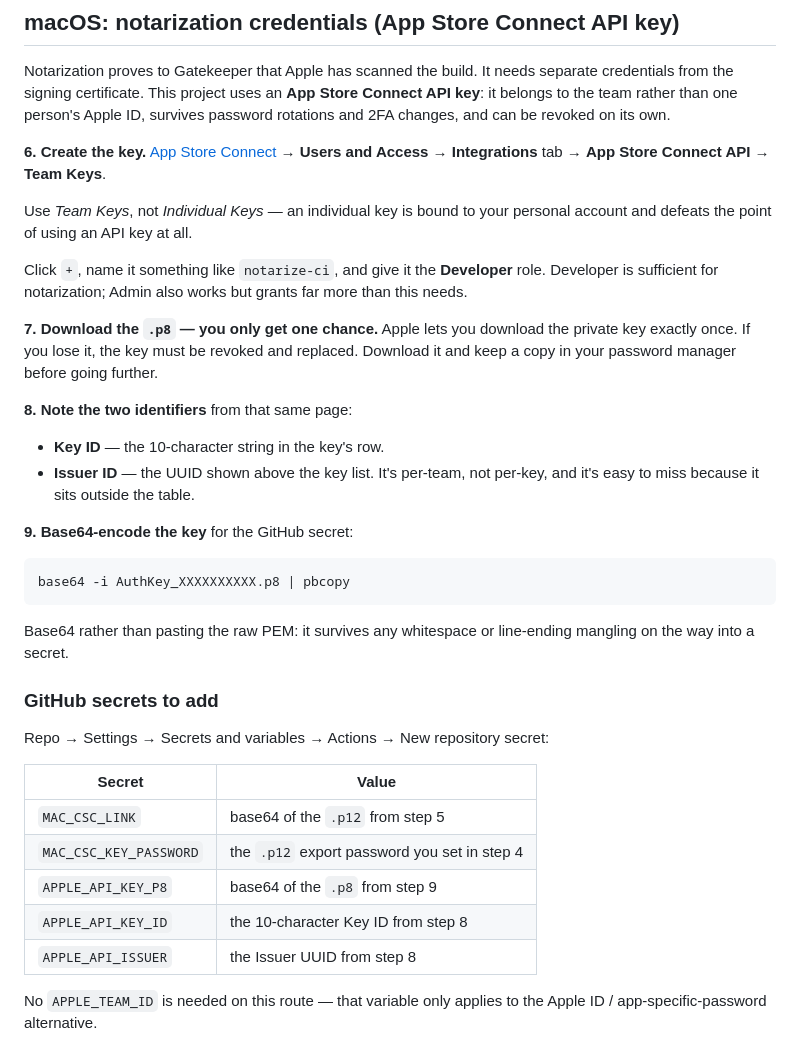
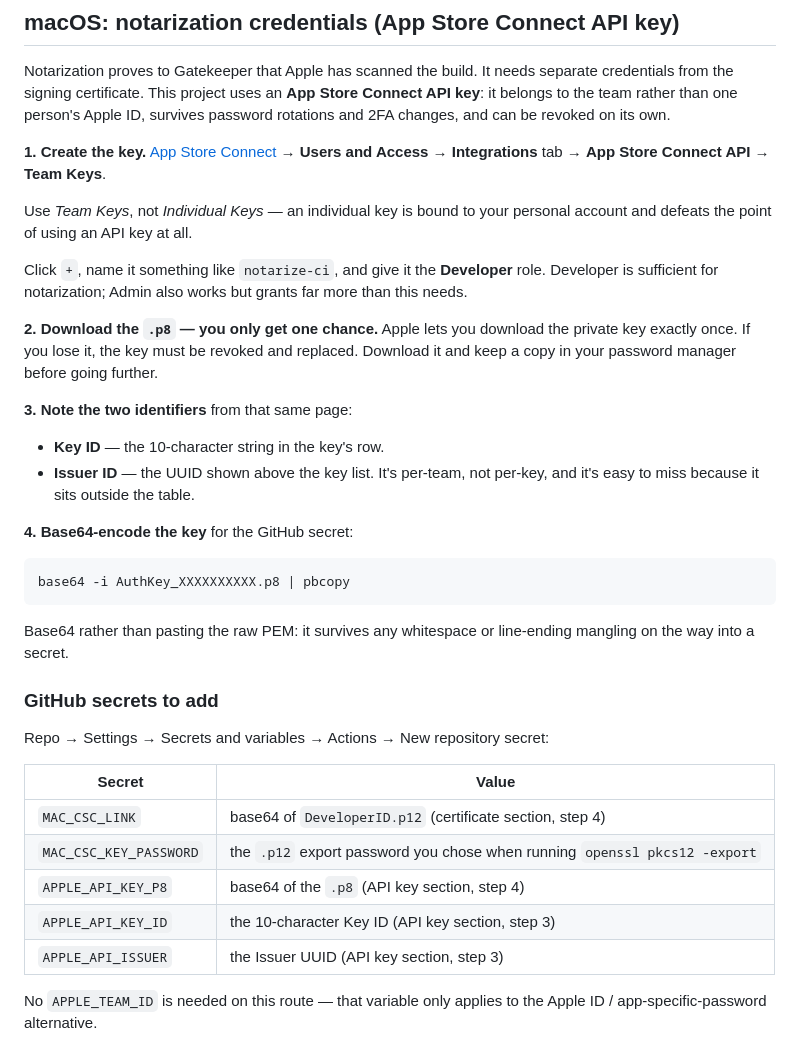
Before and after one commit to arjunrajlaboratory/Memex, a Markdown page: docs/RELEASING.md, the part around one of its changes. GitHub-like rendering.

````diff
--- a/docs/RELEASING.md
+++ b/docs/RELEASING.md
@@ -96,7 +143,7 @@ separate credentials from the signing certificate. This project uses an **App
 Store Connect API key**: it belongs to the team rather than one person's Apple
 ID, survives password rotations and 2FA changes, and can be revoked on its own.
 
-**6. Create the key.** [App Store Connect](https://appstoreconnect.apple.com) →
+**1. Create the key.** [App Store Connect](https://appstoreconnect.apple.com) →
 **Users and Access** → **Integrations** tab → **App Store Connect API** →
 **Team Keys**.
 
@@ -107,17 +154,17 @@ Click `+`, name it something like `notarize-ci`, and give it the **Developer**
 role. Developer is sufficient for notarization; Admin also works but grants far
 more than this needs.
 
-**7. Download the `.p8` — you only get one chance.** Apple lets you download the
+**2. Download the `.p8` — you only get one chance.** Apple lets you download the
 private key exactly once. If you lose it, the key must be revoked and replaced.
 Download it and keep a copy in your password manager before going further.
 
-**8. Note the two identifiers** from that same page:
+**3. Note the two identifiers** from that same page:
 
 - **Key ID** — the 10-character string in the key's row.
 - **Issuer ID** — the UUID shown above the key list. It's per-team, not per-key,
   and it's easy to miss because it sits outside the table.
 
-**9. Base64-encode the key** for the GitHub secret:
+**4. Base64-encode the key** for the GitHub secret:
 
 ```bash
 base64 -i AuthKey_XXXXXXXXXX.p8 | pbcopy
@@ -132,11 +179,11 @@ Repo → Settings → Secrets and variables → Actions → New repository secre
 
 | Secret | Value |
 | --- | --- |
-| `MAC_CSC_LINK` | base64 of the `.p12` from step 5 |
-| `MAC_CSC_KEY_PASSWORD` | the `.p12` export password you set in step 4 |
-| `APPLE_API_KEY_P8` | base64 of the `.p8` from step 9 |
-| `APPLE_API_KEY_ID` | the 10-character Key ID from step 8 |
-| `APPLE_API_ISSUER` | the Issuer UUID from step 8 |
+| `MAC_CSC_LINK` | base64 of `DeveloperID.p12` (certificate section, step 4) |
+| `MAC_CSC_KEY_PASSWORD` | the `.p12` export password you chose when running `openssl pkcs12 -export` |
+| `APPLE_API_KEY_P8` | base64 of the `.p8` (API key section, step 4) |
+| `APPLE_API_KEY_ID` | the 10-character Key ID (API key section, step 3) |
+| `APPLE_API_ISSUER` | the Issuer UUID (API key section, step 3) |
 
 No `APPLE_TEAM_ID` is needed on this route — that variable only applies to the
 Apple ID / app-specific-password alternative.
````
Also changed, not shown: other parts of docs/RELEASING.md (+67 -20 lines).
